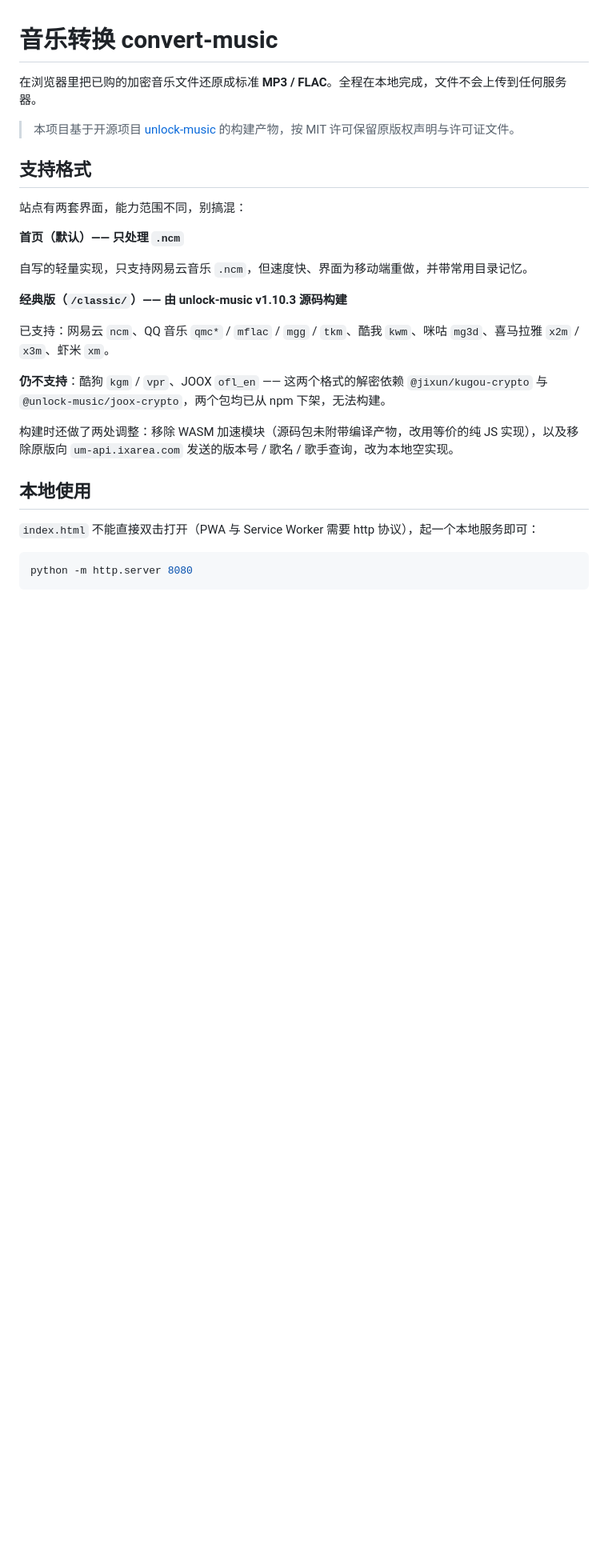
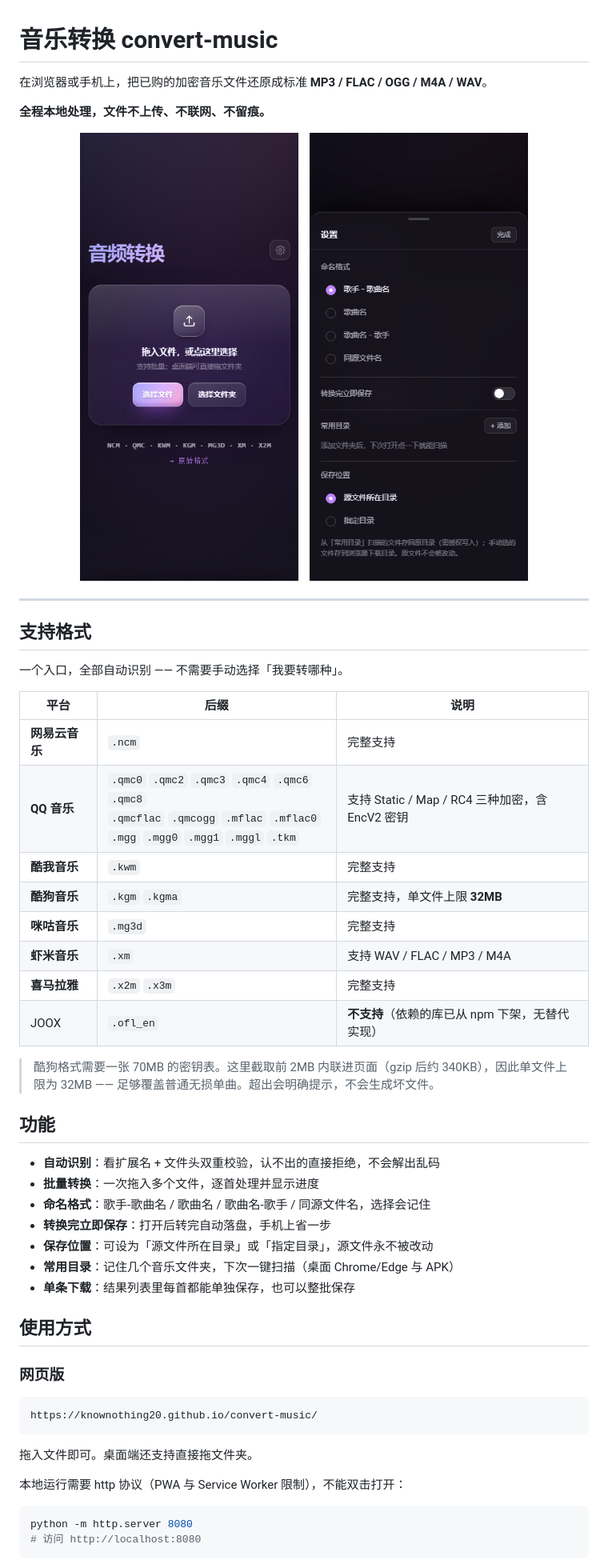
Before and after one commit to knownothing20/convert-music, a Markdown page: README.md, the part around one of its changes. Shown at 80% size. Rendered like a GitHub page; pictures changed too: docs/home.png (added), docs/settings.png (added); blank space fills up the shorter version.

````diff
--- a/README.md
+++ b/README.md
@@ -1,30 +1,58 @@
 # 音乐转换 convert-music
 
-在浏览器里把已购的加密音乐文件还原成标准 **MP3 / FLAC**。全程在本地完成，文件不会上传到任何服务器。
+在浏览器或手机上，把已购的加密音乐文件还原成标准 **MP3 / FLAC / OGG / M4A / WAV**。
 
-> 本项目基于开源项目 [unlock-music](https://git.unlock-music.dev/um/web) 的构建产物，按 MIT 许可保留原版权声明与许可证文件。
+**全程本地处理，文件不上传、不联网、不留痕。**
+
+<p align="center">
+  <img src="docs/home.png" width="300" alt="首页" />
+  &nbsp;&nbsp;
+  <img src="docs/settings.png" width="300" alt="设置" />
+</p>
+
+---
 
 ## 支持格式
 
-站点有两套界面，能力范围不同，别搞混：
+一个入口，全部自动识别 —— 不需要手动选择「我要转哪种」。
 
-**首页（默认）—— 只处理 `.ncm`**
+| 平台 | 后缀 | 说明 |
+| --- | --- | --- |
+| **网易云音乐** | `.ncm` | 完整支持 |
+| **QQ 音乐** | `.qmc0` `.qmc2` `.qmc3` `.qmc4` `.qmc6` `.qmc8`<br>`.qmcflac` `.qmcogg` `.mflac` `.mflac0`<br>`.mgg` `.mgg0` `.mgg1` `.mggl` `.tkm` | 支持 Static / Map / RC4 三种加密，含 EncV2 密钥 |
+| **酷我音乐** | `.kwm` | 完整支持 |
+| **酷狗音乐** | `.kgm` `.kgma` | 完整支持，单文件上限 **32MB** |
+| **咪咕音乐** | `.mg3d` | 完整支持 |
+| **虾米音乐** | `.xm` | 支持 WAV / FLAC / MP3 / M4A |
+| **喜马拉雅** | `.x2m` `.x3m` | 完整支持 |
+| JOOX | `.ofl_en` | **不支持**（依赖的库已从 npm 下架，无替代实现） |
 
-自写的轻量实现，只支持网易云音乐 `.ncm`，但速度快、界面为移动端重做，并带常用目录记忆。
+> 酷狗格式需要一张 70MB 的密钥表。这里截取前 2MB 内联进页面（gzip 后约 340KB），因此单文件上限为 32MB —— 足够覆盖普通无损单曲。超出会明确提示，不会生成坏文件。
 
-**经典版（`/classic/`）—— 由 unlock-music v1.10.3 源码构建**
+## 功能
 
-已支持：网易云 `ncm`、QQ 音乐 `qmc*` / `mflac` / `mgg` / `tkm`、酷我 `kwm`、咪咕 `mg3d`、喜马拉雅 `x2m` / `x3m`、虾米 `xm`。
+- **自动识别**：看扩展名 + 文件头双重校验，认不出的直接拒绝，不会解出乱码
+- **批量转换**：一次拖入多个文件，逐首处理并显示进度
+- **命名格式**：歌手-歌曲名 / 歌曲名 / 歌曲名-歌手 / 同源文件名，选择会记住
+- **转换完立即保存**：打开后转完自动落盘，手机上省一步
+- **保存位置**：可设为「源文件所在目录」或「指定目录」，源文件永不被改动
+- **常用目录**：记住几个音乐文件夹，下次一键扫描（桌面 Chrome/Edge 与 APK）
+- **单条下载**：结果列表里每首都能单独保存，也可以整批保存
 
-**仍不支持**：酷狗 `kgm` / `vpr`、JOOX `ofl_en` —— 这两个格式的解密依赖 `@jixun/kugou-crypto` 与 `@unlock-music/joox-crypto`，两个包均已从 npm 下架，无法构建。
+## 使用方式
 
-构建时还做了两处调整：移除 WASM 加速模块（源码包未附带编译产物，改用等价的纯 JS 实现），以及移除原版向 `um-api.ixarea.com` 发送的版本号 / 歌名 / 歌手查询，改为本地空实现。
+### 网页版
 
-## 本地使用
+```
+https://knownothing20.github.io/convert-music/
+```
 
-`index.html` 不能直接双击打开（PWA 与 Service Worker 需要 http 协议），起一个本地服务即可：
+拖入文件即可。桌面端还支持直接拖文件夹。
+
+本地运行需要 http 协议（PWA 与 Service Worker 限制），不能双击打开：
 
 ```bash
 python -m http.server 8080
+# 访问 http://localhost:8080
 ```
 
````
Also changed, not shown: other parts of README.md (+43 -25 lines).
